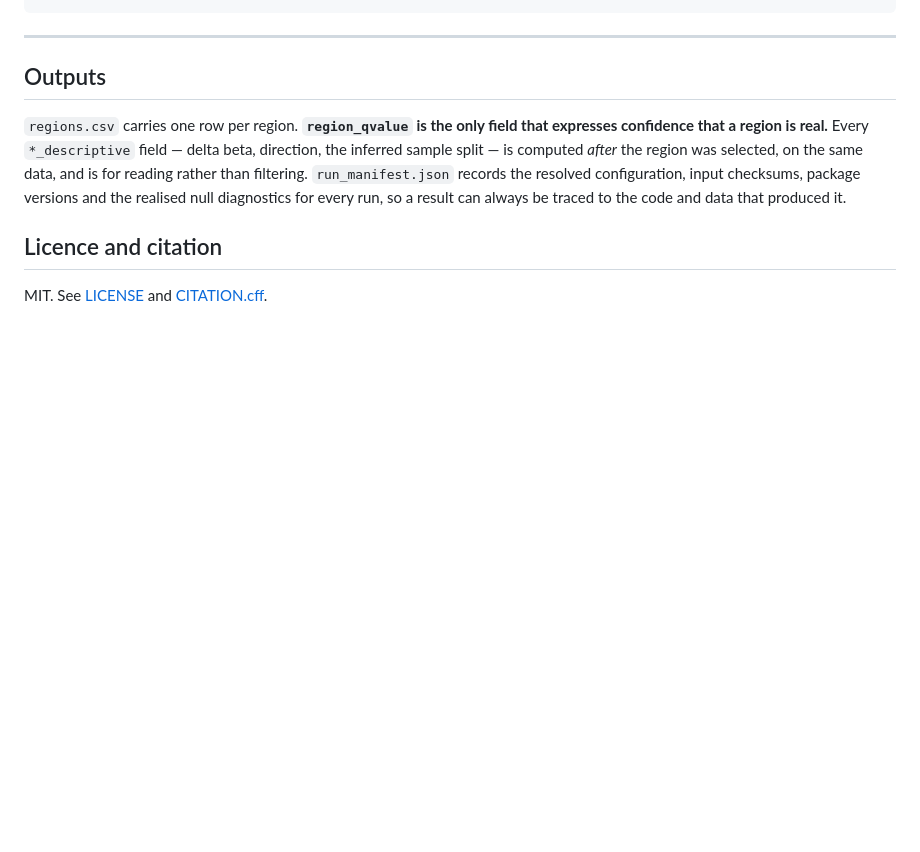
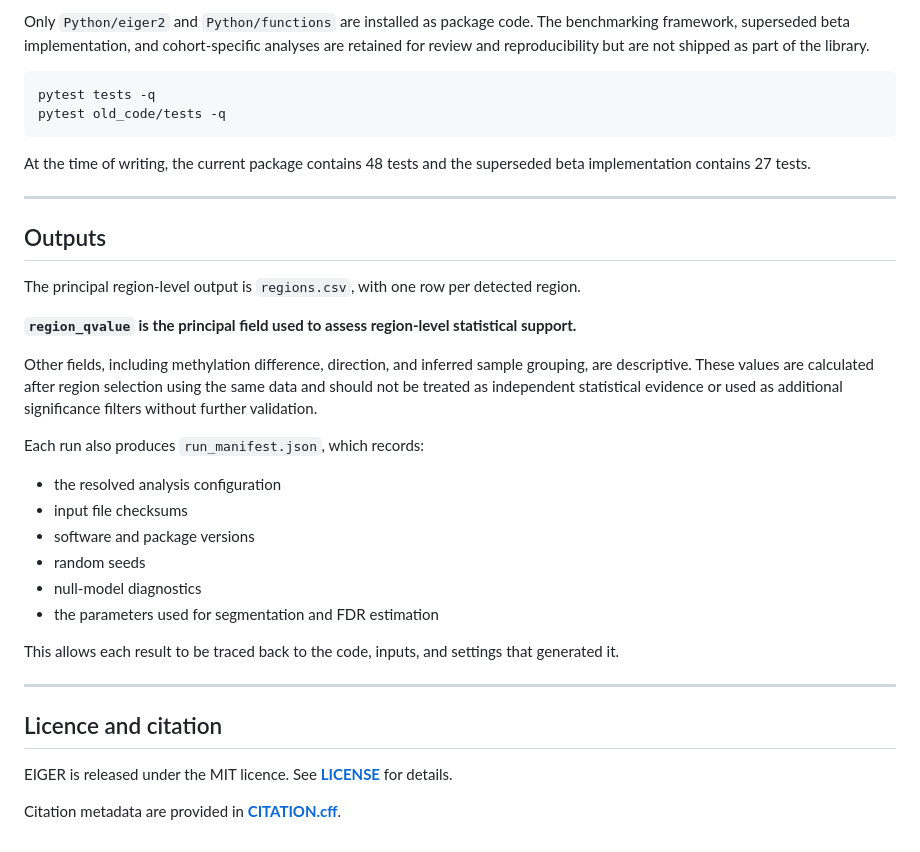
Before and after one commit to tobymilnec/EIGER, a Markdown page: README.md, the part around one of its changes. Rendered like a GitHub page; blank space fills up the shorter version.

````diff
--- a/README.md
+++ b/README.md
@@ -132,16 +164,37 @@ pytest old_code/tests -q    # 27 tests, the superseded beta
+Only `Python/eiger2` and `Python/functions` are installed as package code. The benchmarking framework, superseded beta implementation, and cohort-specific analyses are retained for review and reproducibility but are not shipped as part of the library.
+
+```bash
+pytest tests -q
+pytest old_code/tests -q
+```
+
+At the time of writing, the current package contains 48 tests and the superseded beta implementation contains 27 tests.
 
 ---
 
 ## Outputs
 
-`regions.csv` carries one row per region. **`region_qvalue` is the only field
-that expresses confidence that a region is real.** Every `*_descriptive`
-field — delta beta, direction, the inferred sample split — is computed *after*
-the region was selected, on the same data, and is for reading rather than
-filtering. `run_manifest.json` records the resolved configuration, input
-checksums, package versions and the realised null diagnostics for every run, so
-a result can always be traced to the code and data that produced it.
+The principal region-level output is `regions.csv`, with one row per detected region.
+
+**`region_qvalue` is the principal field used to assess region-level statistical support.**
+
+Other fields, including methylation difference, direction, and inferred sample grouping, are descriptive. These values are calculated after region selection using the same data and should not be treated as independent statistical evidence or used as additional significance filters without further validation.
+
+Each run also produces `run_manifest.json`, which records:
+
+- the resolved analysis configuration
+- input file checksums
+- software and package versions
+- random seeds
+- null-model diagnostics
+- the parameters used for segmentation and FDR estimation
+
+This allows each result to be traced back to the code, inputs, and settings that generated it.
+
+---
 
 ## Licence and citation
 
-MIT. See [LICENSE](LICENSE) and [CITATION.cff](CITATION.cff).
+EIGER is released under the MIT licence. See **[LICENSE](LICENSE)** for details.
+
+Citation metadata are provided in **[CITATION.cff](CITATION.cff)**.
````
Also changed, not shown: other parts of README.md (+125 -93 lines).
